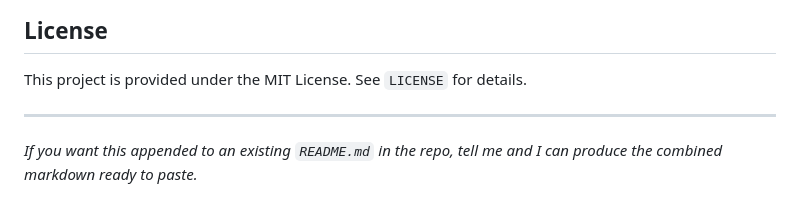
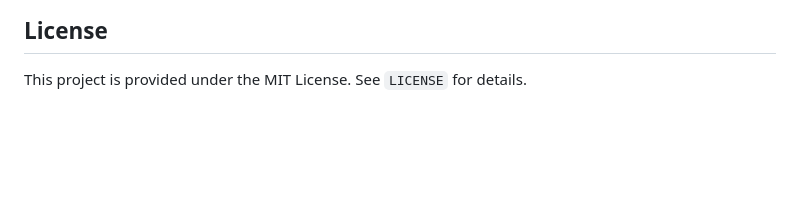
Before and after one commit to NeoRaz/CloudNotes, a Markdown page: README.md, the part around the change. Rendered like a GitHub page; blank space fills up the shorter version.

Commit message:
Remove redundant license section from README

```diff
--- a/README.md
+++ b/README.md
@@ -208,7 +208,3 @@ minikube tunnel
 ## License
 
 This project is provided under the MIT License. See `LICENSE` for details.
-
----
-
-*If you want this appended to an existing `README.md` in the repo, tell me and I can produce the combined markdown ready to paste.*
```
